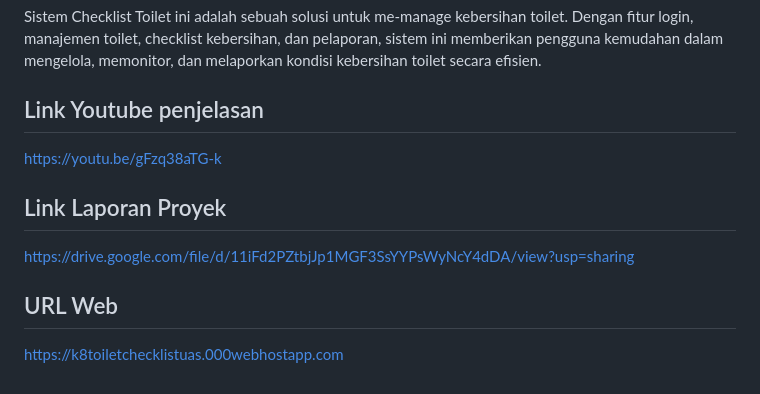
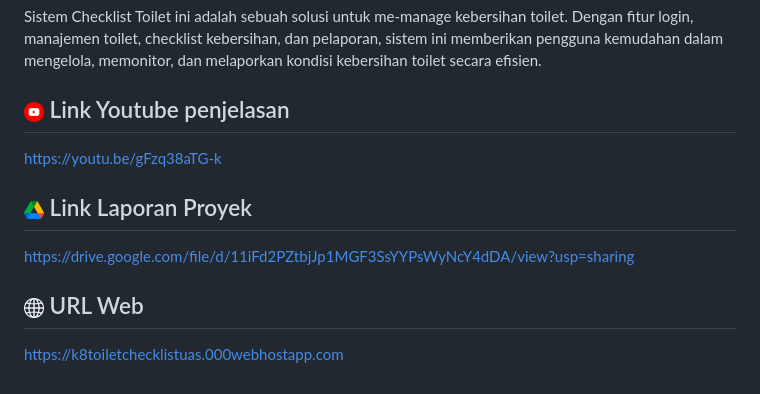
Before and after one commit to RafiMlnf/UAS-Checklist-Kebersihan-Toilet, a Markdown page: README.md, the part around the change. Drawn GitHub-style.

Commit message:
update: icon

```diff
--- a/README.md
+++ b/README.md
@@ -70,11 +70,11 @@ a. Daftar Toilet
 
 Sistem Checklist Toilet ini adalah sebuah solusi untuk me-manage kebersihan toilet. Dengan fitur login, manajemen toilet, checklist kebersihan, dan pelaporan, sistem ini memberikan pengguna kemudahan dalam mengelola, memonitor, dan melaporkan kondisi kebersihan toilet secara efisien.
 
-## Link Youtube penjelasan
+## <img src="img/youtube.png" width=20> Link Youtube penjelasan
 https://youtu.be/gFzq38aTG-k
 
-## Link Laporan Proyek
+## <img src="img/google-drive.png" width=20> Link Laporan Proyek
 https://drive.google.com/file/d/11iFd2PZtbjJp1MGF3SsYYPsWyNcY4dDA/view?usp=sharing
 
-## URL Web
+## <img src="img/web.png" width=20> URL Web
 https://k8toiletchecklistuas.000webhostapp.com
```
